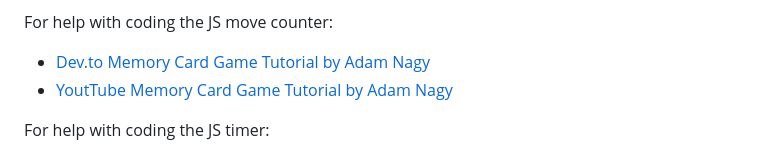
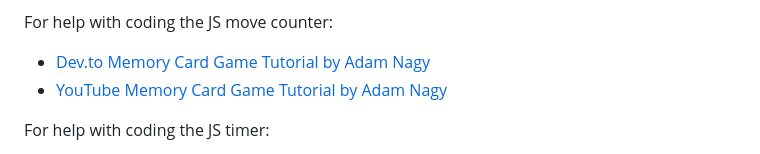
Before and after one commit to tarahwaters/milestone-project2, a Markdown page: README.md, the part around the change. GitHub-like rendering.

Commit message:
Fix typo on line 325

```diff
--- a/README.md
+++ b/README.md
@@ -322,7 +322,7 @@ For help with button styling:
 
 For help with coding the JS move counter:
 - [Dev.to Memory Card Game Tutorial by Adam Nagy](https://dev.to/javascriptacademy/creating-a-memory-card-game-with-html-css-and-javascript-57g1)
-- [YoutTube Memory Card Game Tutorial by Adam Nagy](https://www.youtube.com/watch?v=xWdkt6KSirw)
+- [YouTube Memory Card Game Tutorial by Adam Nagy](https://www.youtube.com/watch?v=xWdkt6KSirw)
 
 For help with coding the JS timer:
 - [CodePen](https://codepen.io/FoxyStoat/pen/erzLMG)
```
